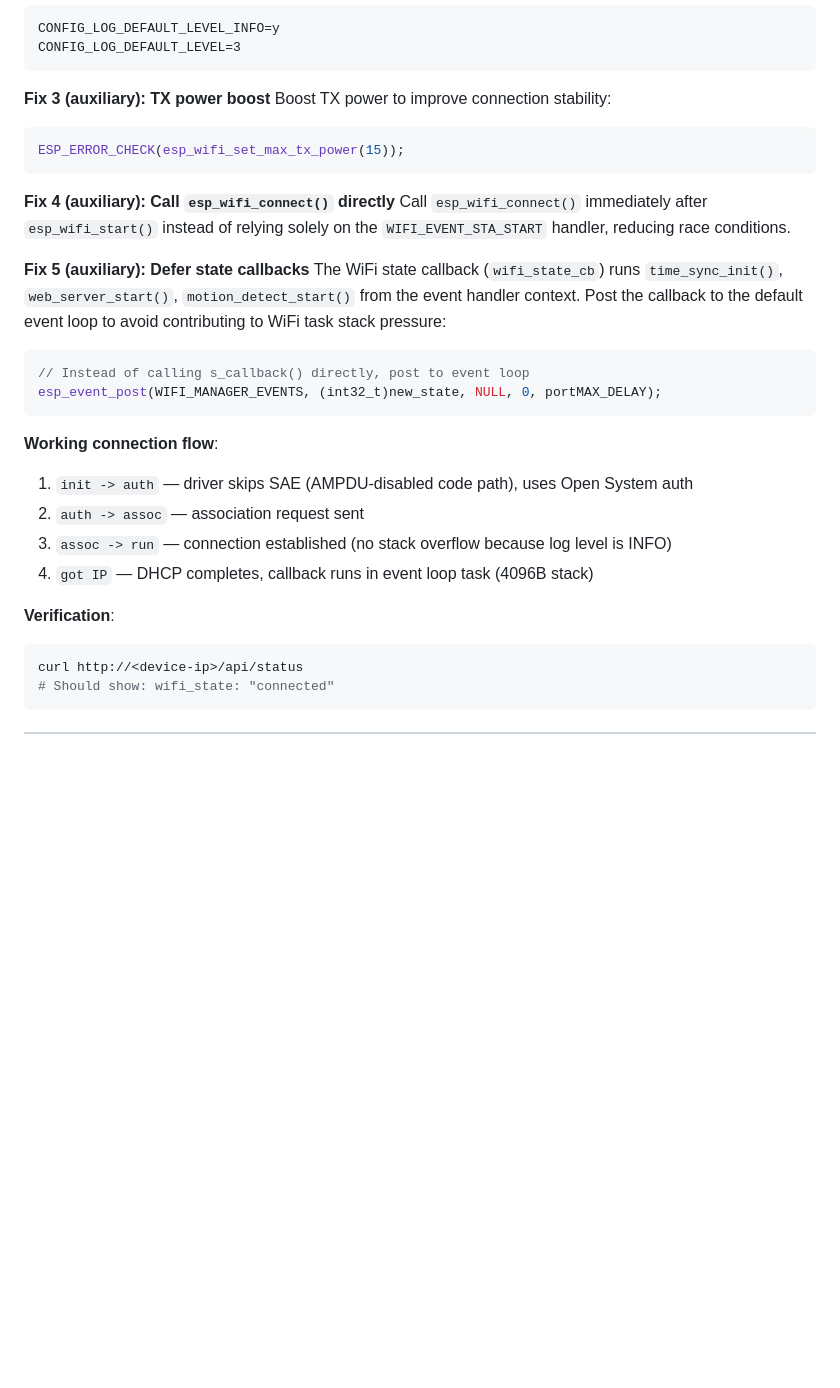
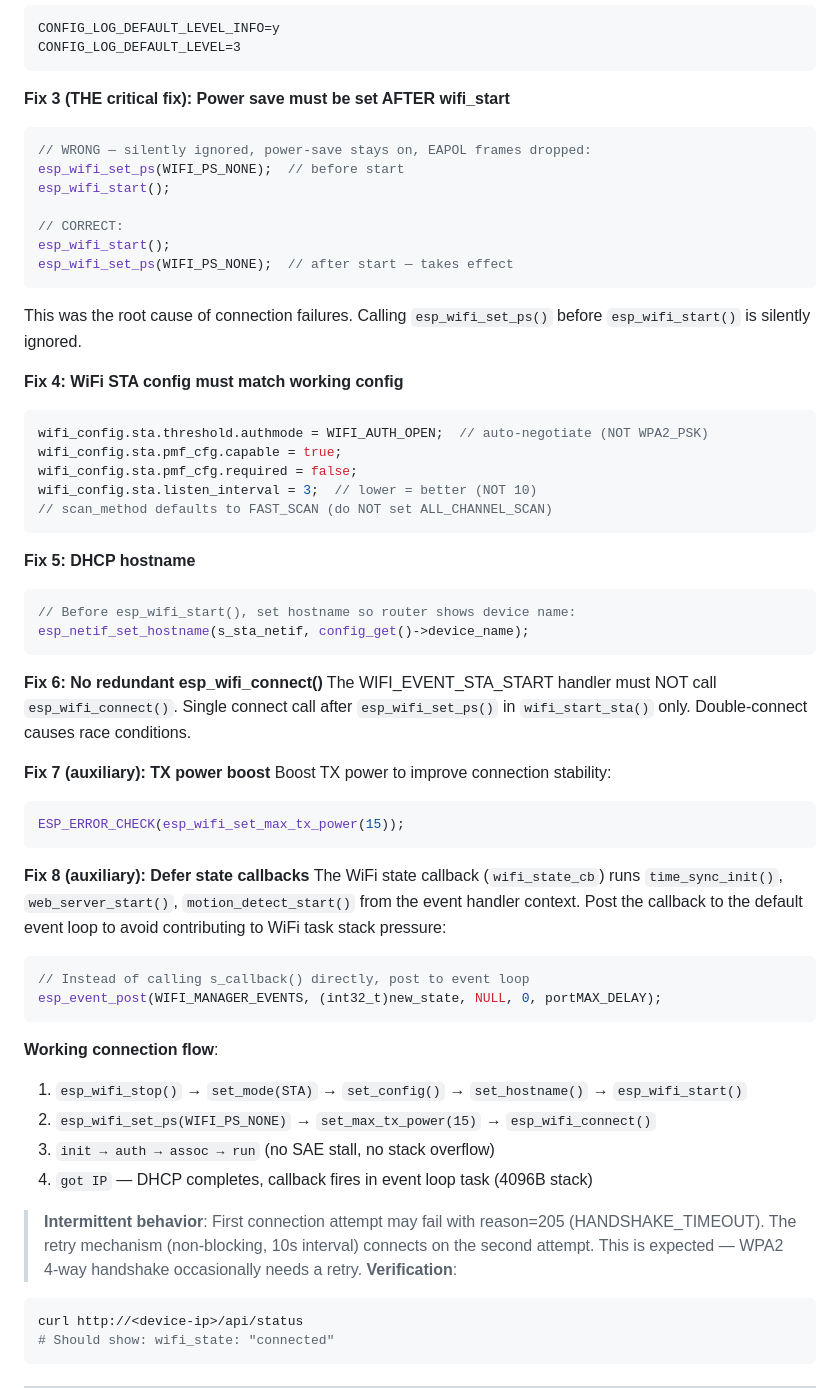
Before and after one commit to Mi-Bee-Studio/luatos-esp32s3-a10-camera, a Markdown page: docs/en/troubleshooting.md, the part around the change. Drawn GitHub-style; blank space fills up the shorter version.

````diff
--- a/docs/en/troubleshooting.md
+++ b/docs/en/troubleshooting.md
@@ -329,16 +329,43 @@ CONFIG_LOG_DEFAULT_LEVEL_INFO=y
 CONFIG_LOG_DEFAULT_LEVEL=3
 ```
 
-**Fix 3 (auxiliary): TX power boost**
+**Fix 3 (THE critical fix): Power save must be set AFTER wifi_start**
+```c
+// WRONG — silently ignored, power-save stays on, EAPOL frames dropped:
+esp_wifi_set_ps(WIFI_PS_NONE);  // before start
+esp_wifi_start();
+
+// CORRECT:
+esp_wifi_start();
+esp_wifi_set_ps(WIFI_PS_NONE);  // after start — takes effect
+```
+This was the root cause of connection failures. Calling `esp_wifi_set_ps()` before `esp_wifi_start()` is silently ignored.
+
+**Fix 4: WiFi STA config must match working config**
+```c
+wifi_config.sta.threshold.authmode = WIFI_AUTH_OPEN;  // auto-negotiate (NOT WPA2_PSK)
+wifi_config.sta.pmf_cfg.capable = true;
+wifi_config.sta.pmf_cfg.required = false;
+wifi_config.sta.listen_interval = 3;  // lower = better (NOT 10)
+// scan_method defaults to FAST_SCAN (do NOT set ALL_CHANNEL_SCAN)
+```
+
+**Fix 5: DHCP hostname**
+```c
+// Before esp_wifi_start(), set hostname so router shows device name:
+esp_netif_set_hostname(s_sta_netif, config_get()->device_name);
+```
+
+**Fix 6: No redundant esp_wifi_connect()**
+The WIFI_EVENT_STA_START handler must NOT call `esp_wifi_connect()`. Single connect call after `esp_wifi_set_ps()` in `wifi_start_sta()` only. Double-connect causes race conditions.
+
+**Fix 7 (auxiliary): TX power boost**
 Boost TX power to improve connection stability:
 ```c
 ESP_ERROR_CHECK(esp_wifi_set_max_tx_power(15));
 ```
 
-**Fix 4 (auxiliary): Call `esp_wifi_connect()` directly**
-Call `esp_wifi_connect()` immediately after `esp_wifi_start()` instead of relying solely on the `WIFI_EVENT_STA_START` handler, reducing race conditions.
-
-**Fix 5 (auxiliary): Defer state callbacks**
+**Fix 8 (auxiliary): Defer state callbacks**
 The WiFi state callback (`wifi_state_cb`) runs `time_sync_init()`, `web_server_start()`, `motion_detect_start()` from the event handler context. Post the callback to the default event loop to avoid contributing to WiFi task stack pressure:
 ```c
 // Instead of calling s_callback() directly, post to event loop
@@ -346,11 +373,12 @@ esp_event_post(WIFI_MANAGER_EVENTS, (int32_t)new_state, NULL, 0, portMAX_DELAY);
 ```
 
 **Working connection flow**:
-1. `init -> auth` — driver skips SAE (AMPDU-disabled code path), uses Open System auth
-2. `auth -> assoc` — association request sent
-3. `assoc -> run` — connection established (no stack overflow because log level is INFO)
-4. `got IP` — DHCP completes, callback runs in event loop task (4096B stack)
+1. `esp_wifi_stop()` → `set_mode(STA)` → `set_config()` → `set_hostname()` → `esp_wifi_start()`
+2. `esp_wifi_set_ps(WIFI_PS_NONE)` → `set_max_tx_power(15)` → `esp_wifi_connect()`
+3. `init → auth → assoc → run` (no SAE stall, no stack overflow)
+4. `got IP` — DHCP completes, callback fires in event loop task (4096B stack)
 
+> **Intermittent behavior**: First connection attempt may fail with reason=205 (HANDSHAKE_TIMEOUT). The retry mechanism (non-blocking, 10s interval) connects on the second attempt. This is expected — WPA2 4-way handshake occasionally needs a retry.
 **Verification**:
 ```bash
 curl http://<device-ip>/api/status
````
Also changed, not shown: docs/zh-CN/troubleshooting.md (+38 -10 lines).
